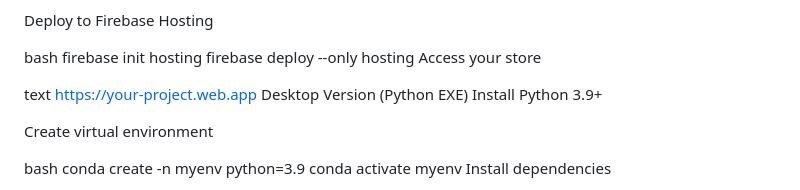
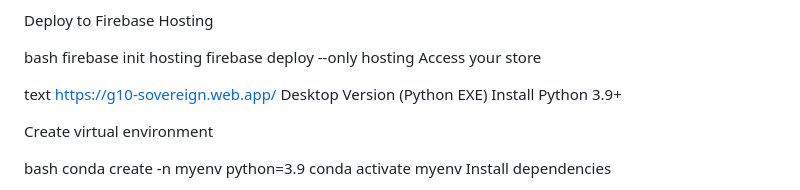
Before and after one commit to zainkoda-tech/test_research, a Markdown page: README.md, the part around the change. Rendered like a GitHub page.

Commit message:
Update project URL and Python version in README
Update project URL in README and add Python version requirement

```diff
--- a/README.md
+++ b/README.md
@@ -134,7 +134,7 @@ firebase deploy --only hosting
 Access your store
 
 text
-https://your-project.web.app
+https://g10-sovereign.web.app/
 Desktop Version (Python EXE)
 Install Python 3.9+
 
```
